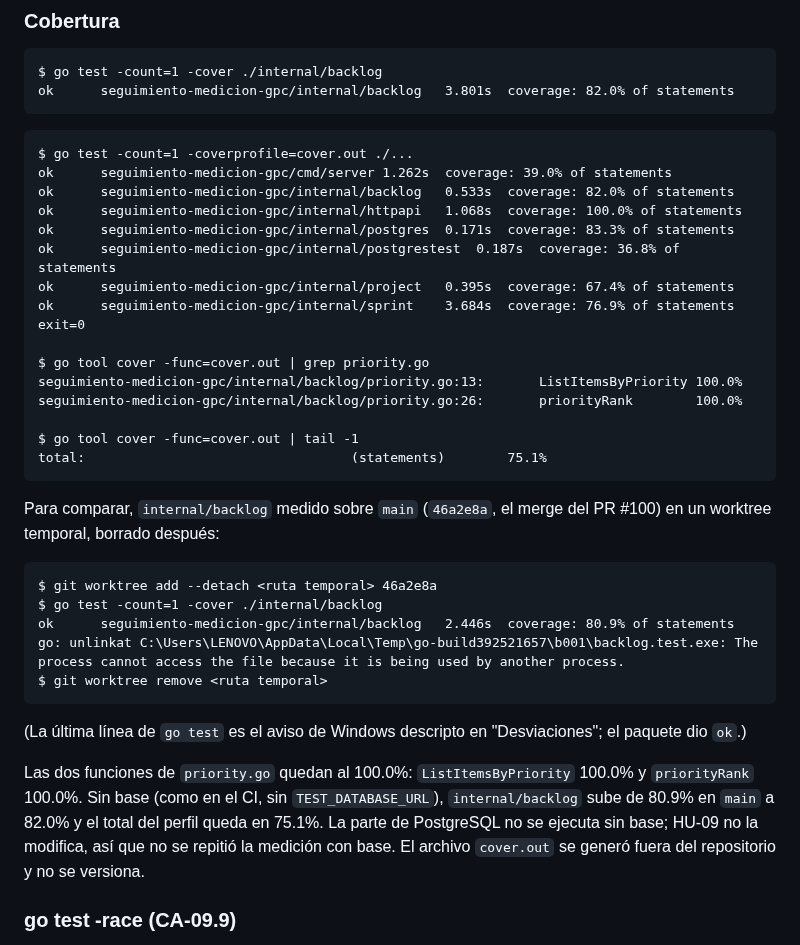
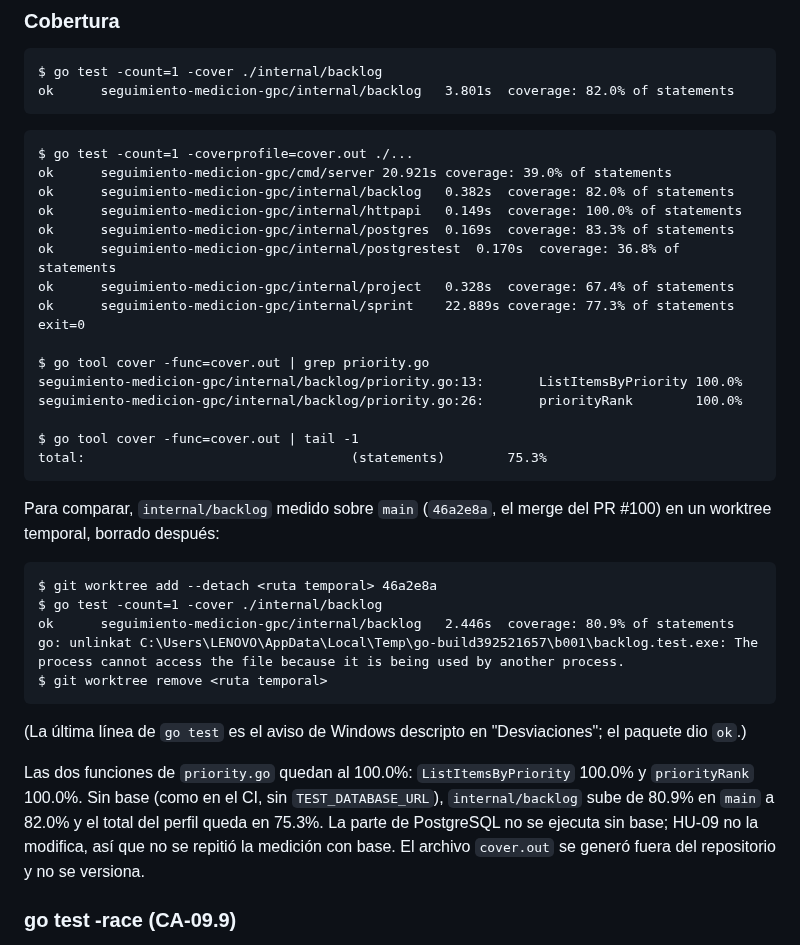
Before and after one commit to Elwilsonic/seguimiento-medicion-GPC, a Markdown page: docs/evidencias/HU-09-tdd.md, the part around the change. Drawn GitHub-style.

Commit message:
docs(HU-09): actualizar la cobertura total tras integrar main
Refs #22

````diff
--- a/docs/evidencias/HU-09-tdd.md
+++ b/docs/evidencias/HU-09-tdd.md
@@ -274,13 +274,13 @@ ok  	seguimiento-medicion-gpc/internal/backlog	3.801s	coverage: 82.0% of stateme
 
 ```
 $ go test -count=1 -coverprofile=cover.out ./...
-ok  	seguimiento-medicion-gpc/cmd/server	1.262s	coverage: 39.0% of statements
-ok  	seguimiento-medicion-gpc/internal/backlog	0.533s	coverage: 82.0% of statements
-ok  	seguimiento-medicion-gpc/internal/httpapi	1.068s	coverage: 100.0% of statements
-ok  	seguimiento-medicion-gpc/internal/postgres	0.171s	coverage: 83.3% of statements
-ok  	seguimiento-medicion-gpc/internal/postgrestest	0.187s	coverage: 36.8% of statements
-ok  	seguimiento-medicion-gpc/internal/project	0.395s	coverage: 67.4% of statements
-ok  	seguimiento-medicion-gpc/internal/sprint	3.684s	coverage: 76.9% of statements
+ok  	seguimiento-medicion-gpc/cmd/server	20.921s	coverage: 39.0% of statements
+ok  	seguimiento-medicion-gpc/internal/backlog	0.382s	coverage: 82.0% of statements
+ok  	seguimiento-medicion-gpc/internal/httpapi	0.149s	coverage: 100.0% of statements
+ok  	seguimiento-medicion-gpc/internal/postgres	0.169s	coverage: 83.3% of statements
+ok  	seguimiento-medicion-gpc/internal/postgrestest	0.170s	coverage: 36.8% of statements
+ok  	seguimiento-medicion-gpc/internal/project	0.328s	coverage: 67.4% of statements
+ok  	seguimiento-medicion-gpc/internal/sprint	22.889s	coverage: 77.3% of statements
 exit=0
 
 $ go tool cover -func=cover.out | grep priority.go
@@ -288,7 +288,7 @@ seguimiento-medicion-gpc/internal/backlog/priority.go:13:		ListItemsByPriority	1
 seguimiento-medicion-gpc/internal/backlog/priority.go:26:		priorityRank		100.0%
 
 $ go tool cover -func=cover.out | tail -1
-total:									(statements)		75.1%
+total:									(statements)		75.3%
 ```
 
 Para comparar, `internal/backlog` medido sobre `main` (`46a2e8a`, el merge del PR #100) en un worktree temporal, borrado después:
@@ -303,7 +303,7 @@ $ git worktree remove <ruta temporal>
 
 (La última línea de `go test` es el aviso de Windows descripto en "Desviaciones"; el paquete dio `ok`.)
 
-Las dos funciones de `priority.go` quedan al 100.0%: `ListItemsByPriority` 100.0% y `priorityRank` 100.0%. Sin base (como en el CI, sin `TEST_DATABASE_URL`), `internal/backlog` sube de 80.9% en `main` a 82.0% y el total del perfil queda en 75.1%. La parte de PostgreSQL no se ejecuta sin base; HU-09 no la modifica, así que no se repitió la medición con base. El archivo `cover.out` se generó fuera del repositorio y no se versiona.
+Las dos funciones de `priority.go` quedan al 100.0%: `ListItemsByPriority` 100.0% y `priorityRank` 100.0%. Sin base (como en el CI, sin `TEST_DATABASE_URL`), `internal/backlog` sube de 80.9% en `main` a 82.0% y el total del perfil queda en 75.3%. La parte de PostgreSQL no se ejecuta sin base; HU-09 no la modifica, así que no se repitió la medición con base. El archivo `cover.out` se generó fuera del repositorio y no se versiona.
 
 ### go test -race (CA-09.9)
 
````
Also changed, not shown: docs/reportes/cobertura.md (+1 -1 lines).
